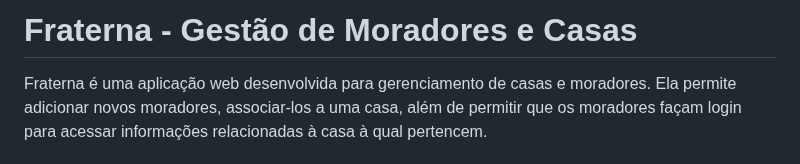
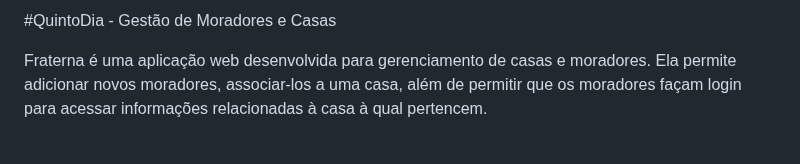
Before and after one commit to sr-oliveiraa/quintodia, a Markdown page: README.md, the part around the change. Rendered like a GitHub page.

```diff
--- a/README.md
+++ b/README.md
@@ -1,5 +1,5 @@
 
-# Fraterna - Gestão de Moradores e Casas
+#QuintoDia - Gestão de Moradores e Casas
 
 Fraterna é uma aplicação web desenvolvida para gerenciamento de casas e moradores. Ela permite adicionar novos moradores, associar-los a uma casa, além de permitir que os moradores façam login para acessar informações relacionadas à casa à qual pertencem.
 
```
